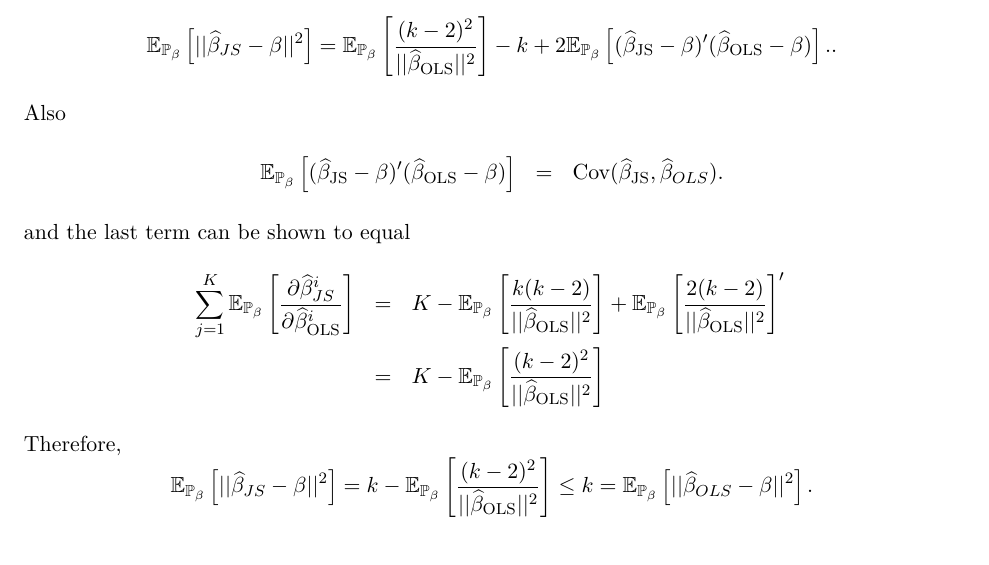
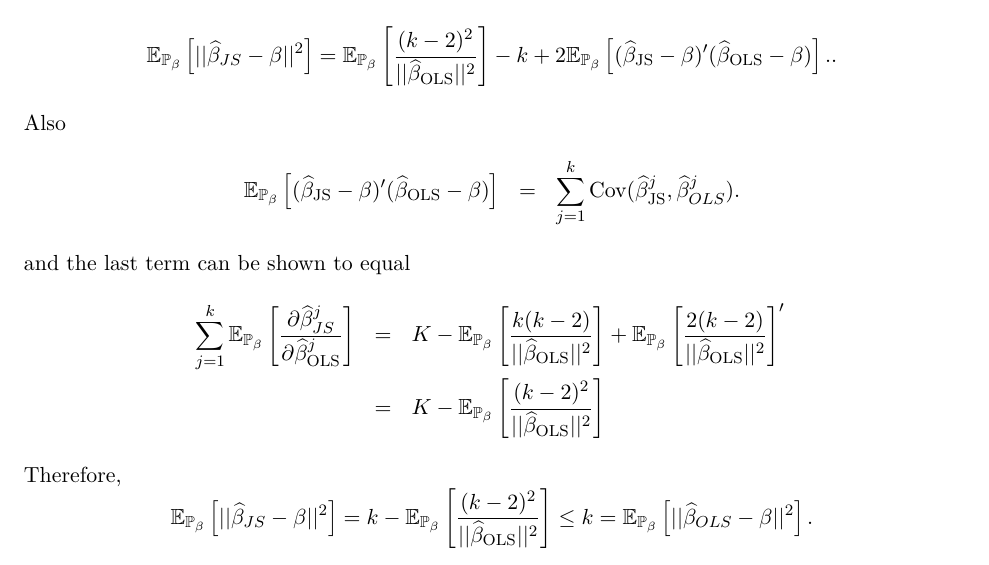
Before and after one commit to jm4474/Courses-IntroEconometrics-Ph.D, a LaTeX document (7_8_Lectures/Lectures7-8.tex): part of page 11 of 12, cut so that both start at the same text. Compiled offline with LaTeX, dvips and Ghostscript.

Commit message:
Minor edits to the proof that the OLS is dominated

```diff
--- a/7_8_Lectures/Lectures7-8.tex
+++ b/7_8_Lectures/Lectures7-8.tex
@@ -270,11 +270,11 @@ Therefore,
 \[  \mathbb{E}_{\mathbb{P}_{\beta}} \left[ ||\widehat{\beta}_{JS} -\beta ||^2 \right] =  \mathbb{E}_{\mathbb{P}_{\beta}}  \left[ \frac{(k-2)^2}{|| \widehat{\beta}_{\textrm{OLS}} ||^2} \right] - k + 2 \mathbb{E}_{\mathbb{P}_{\beta}} \left[ (\widehat{\beta}_{\textrm{JS}} -\beta)’( \widehat{\beta}_{\textrm{OLS}}- \beta)  \right]. . \]
 Also
 \begin{eqnarray*}
-\mathbb{E}_{\mathbb{P}_{\beta}} \left[ (\widehat{\beta}_{\textrm{JS}} - \beta)’( \widehat{\beta}_{\textrm{OLS}}- \beta)  \right] &=& \textrm{Cov}( \widehat{\beta}_{\textrm{JS}},\widehat{\beta}_{OLS} ).
+\mathbb{E}_{\mathbb{P}_{\beta}} \left[ (\widehat{\beta}_{\textrm{JS}} - \beta)’( \widehat{\beta}_{\textrm{OLS}}- \beta)  \right] &=& \sum_{j=1}^{k} \textrm{Cov}( \widehat{\beta}^j_{\textrm{JS}},\widehat{\beta}^j_{OLS} ).
 \end{eqnarray*}
 and the last term can be shown to equal
 \begin{eqnarray*}
-\sum_{j=1}^{K} \mathbb{E}_{\mathbb{P}_{\beta}} \left[ \frac{\partial \widehat{\beta}^i_{JS} }{\partial \widehat{\beta}^i_{\textrm{OLS}}} \right] &=& K - \mathbb{E}_{\mathbb{P}_{\beta}} \left[ \frac{k  (k-2)}{||\widehat{\beta}_{\textrm{OLS}} ||^2} \right] + \mathbb{E}_{\mathbb{P}_{\beta}} \left[ \frac{2(k-2)}{||\widehat{\beta}_{\textrm{OLS}} ||^2} \right]’ \\
+\sum_{j=1}^{k} \mathbb{E}_{\mathbb{P}_{\beta}} \left[ \frac{\partial \widehat{\beta}^j_{JS} }{\partial \widehat{\beta}^j_{\textrm{OLS}}} \right] &=& K - \mathbb{E}_{\mathbb{P}_{\beta}} \left[ \frac{k  (k-2)}{||\widehat{\beta}_{\textrm{OLS}} ||^2} \right] + \mathbb{E}_{\mathbb{P}_{\beta}} \left[ \frac{2(k-2)}{||\widehat{\beta}_{\textrm{OLS}} ||^2} \right]’ \\
 &=&  K - \mathbb{E}_{\mathbb{P}_{\beta}} \left[ \frac{(k-2)^2}{||\widehat{\beta}_{\textrm{OLS}} ||^2} \right]
 \end{eqnarray*}
 Therefore,
```
Also changed, not shown: 7_8_Lectures/Lectures7-8.pdf, 4 other files.
